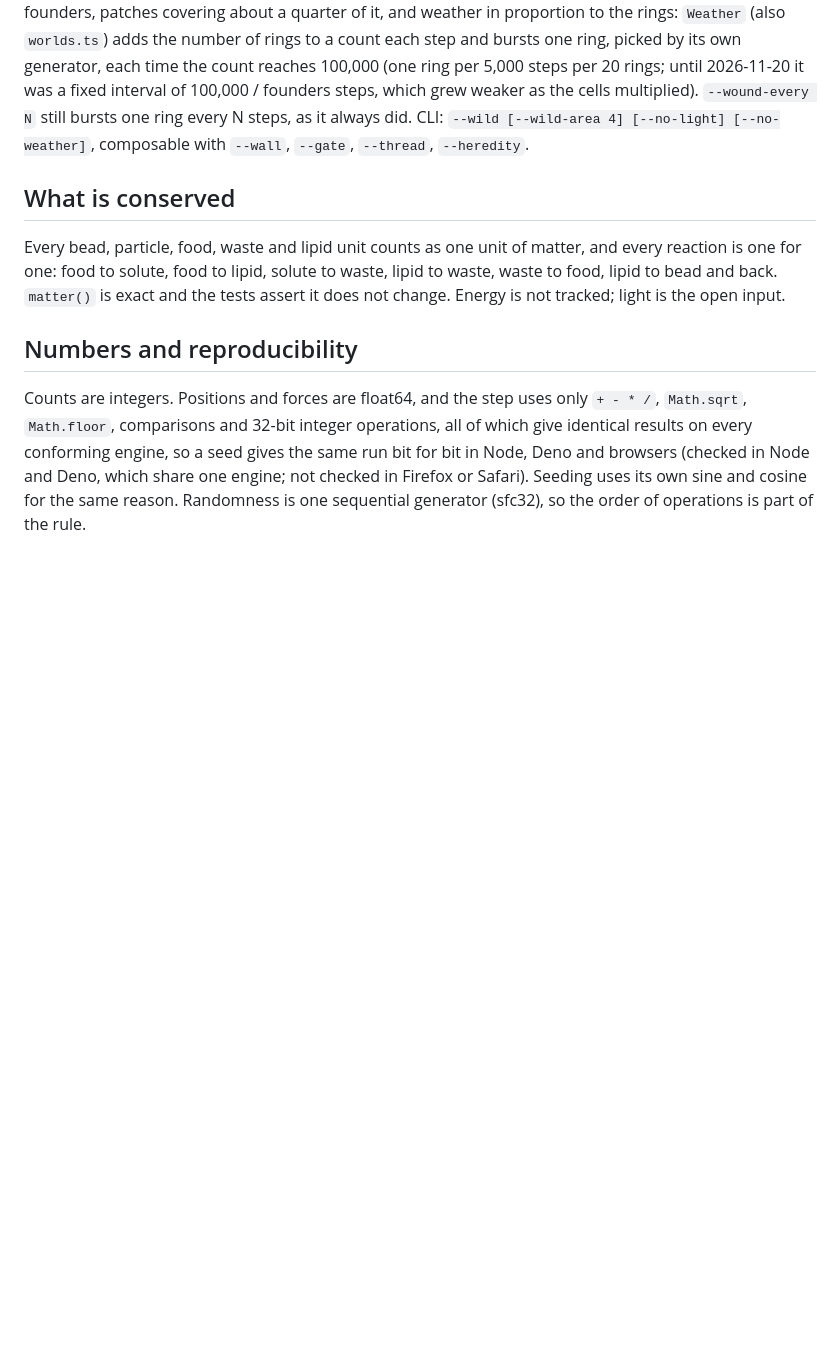
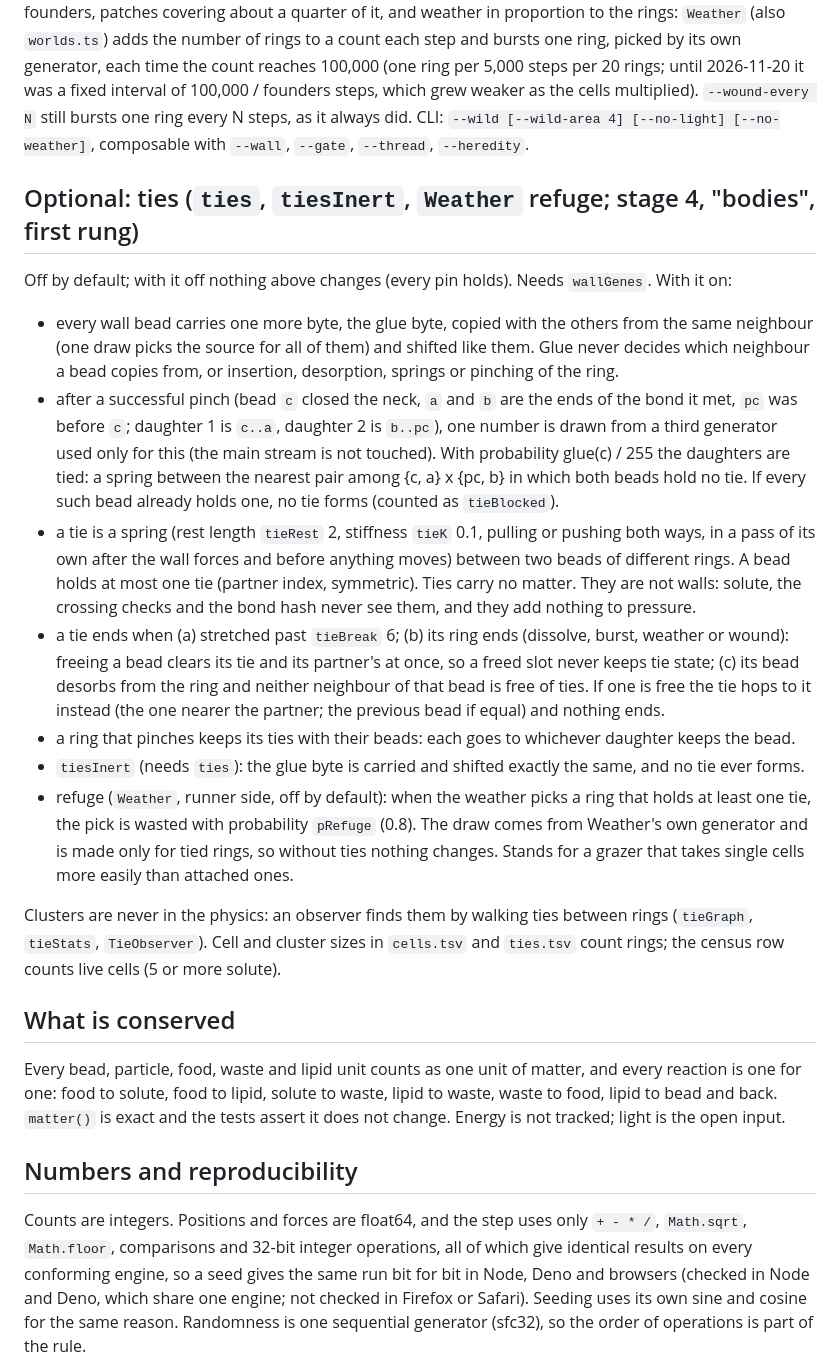
Before and after one commit to treetopdevs/browser-life, a Markdown page: docs/vesicle-2026-11-18/RULES.md, the part around the change. GitHub-like rendering; blank space fills up the shorter version.

```diff
--- a/docs/vesicle-2026-11-18/RULES.md
+++ b/docs/vesicle-2026-11-18/RULES.md
@@ -94,6 +94,19 @@ the rings: `Weather` (also `worlds.ts`) adds the number of rings to a count each
 each time the count reaches 100,000 (one ring per 5,000 steps per 20 rings; until 2026-11-20 it was a fixed interval of 100,000 / founders
 steps, which grew weaker as the cells multiplied). `--wound-every N` still bursts one ring every N steps, as it always did. CLI: `--wild [--wild-area 4] [--no-light] [--no-weather]`, composable with `--wall`, `--gate`, `--thread`, `--heredity`.
 
+## Optional: ties (`ties`, `tiesInert`, `Weather` refuge; stage 4, "bodies", first rung)
+
+Off by default; with it off nothing above changes (every pin holds). Needs `wallGenes`. With it on:
+- every wall bead carries one more byte, the glue byte, copied with the others from the same neighbour (one draw picks the source for all of them) and shifted like them. Glue never decides which neighbour a bead copies from, or insertion, desorption, springs or pinching of the ring.
+- after a successful pinch (bead `c` closed the neck, `a` and `b` are the ends of the bond it met, `pc` was before `c`; daughter 1 is `c..a`, daughter 2 is `b..pc`), one number is drawn from a third generator used only for this (the main stream is not touched). With probability glue(c) / 255 the daughters are tied: a spring between the nearest pair among {c, a} x {pc, b} in which both beads hold no tie. If every such bead already holds one, no tie forms (counted as `tieBlocked`).
+- a tie is a spring (rest length `tieRest` 2, stiffness `tieK` 0.1, pulling or pushing both ways, in a pass of its own after the wall forces and before anything moves) between two beads of different rings. A bead holds at most one tie (partner index, symmetric). Ties carry no matter. They are not walls: solute, the crossing checks and the bond hash never see them, and they add nothing to pressure.
+- a tie ends when (a) stretched past `tieBreak` 6; (b) its ring ends (dissolve, burst, weather or wound): freeing a bead clears its tie and its partner's at once, so a freed slot never keeps tie state; (c) its bead desorbs from the ring and neither neighbour of that bead is free of ties. If one is free the tie hops to it instead (the one nearer the partner; the previous bead if equal) and nothing ends.
+- a ring that pinches keeps its ties with their beads: each goes to whichever daughter keeps the bead.
+- `tiesInert` (needs `ties`): the glue byte is carried and shifted exactly the same, and no tie ever forms.
+- refuge (`Weather`, runner side, off by default): when the weather picks a ring that holds at least one tie, the pick is wasted with probability `pRefuge` (0.8). The draw comes from Weather's own generator and is made only for tied rings, so without ties nothing changes. Stands for a grazer that takes single cells more easily than attached ones.
+
+Clusters are never in the physics: an observer finds them by walking ties between rings (`tieGraph`, `tieStats`, `TieObserver`). Cell and cluster sizes in `cells.tsv` and `ties.tsv` count rings; the census row counts live cells (5 or more solute).
+
 ## What is conserved
 
 Every bead, particle, food, waste and lipid unit counts as one unit of matter, and every reaction is one for
```
Also changed, not shown: docs/vesicle-thread-2026-11-19/stage-4.md (added, +127 -0 lines), docs/vesicle-thread-2026-11-19/ties-16x-s1-t400000.png (added), docs/vesicle-thread-2026-11-19/ties-refuge-s1-t1000000.png (added), 9 other files.
